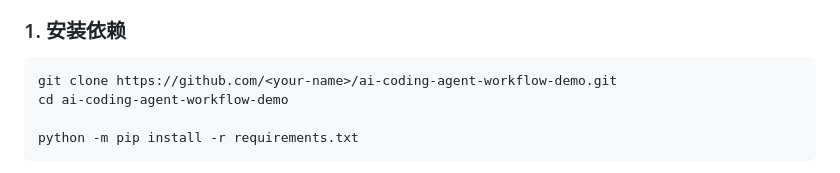
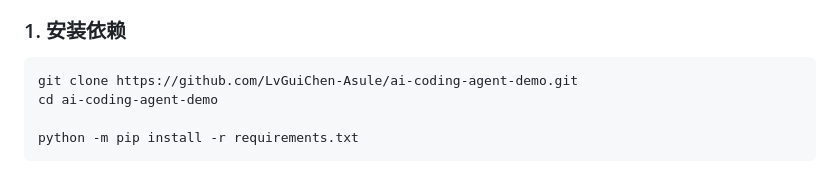
Before and after one commit to LvGuiChen-Asule/ai-coding-agent-demo, a Markdown page: README.md, the part around the change. GitHub-like rendering.

Commit message:
docs: update clone URL to actual repository

````diff
--- a/README.md
+++ b/README.md
@@ -129,8 +129,8 @@ Agent 根据任务自主选择工具，工具统一注册、调用并记录日
 ### 1. 安装依赖
 
 ```bash
-git clone https://github.com/<your-name>/ai-coding-agent-workflow-demo.git
-cd ai-coding-agent-workflow-demo
+git clone https://github.com/LvGuiChen-Asule/ai-coding-agent-demo.git
+cd ai-coding-agent-demo
 
 python -m pip install -r requirements.txt
 ```
````
